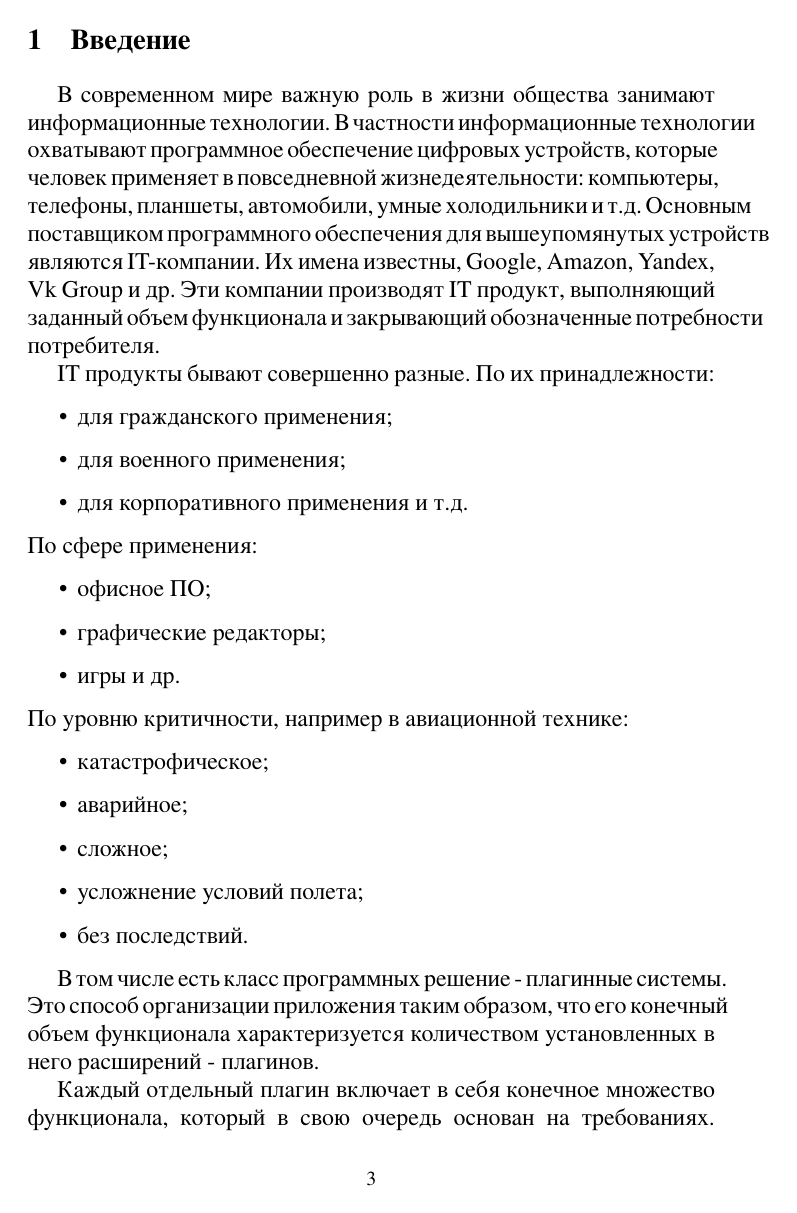
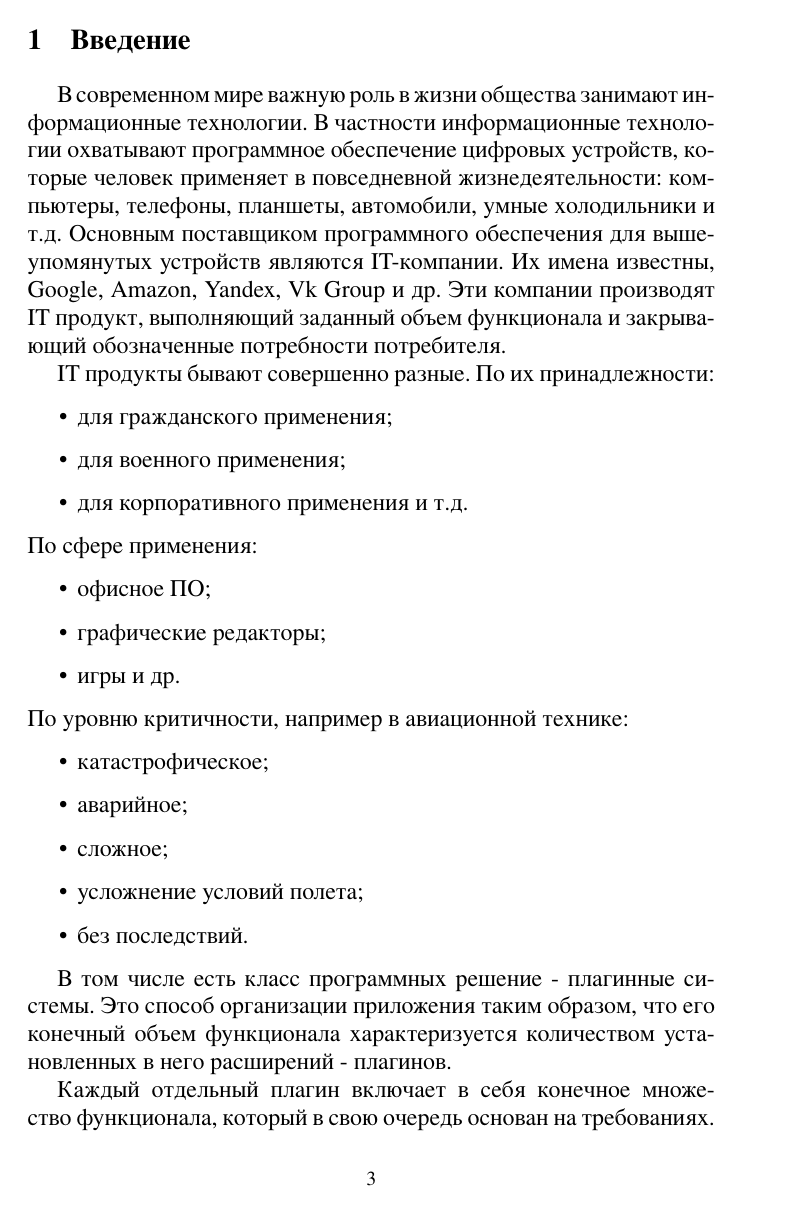
Before and after one commit to Dambr/AttiusBrown, a LaTeX document (report/report.tex): page 3 of 11 before the commit and page 3 of 12 after it. The pictures show the PDF file report/report.pdf that the author committed with the source.

Commit message:
Выполнено выравнивание по ширине страницы

```diff
--- a/report/report.tex
+++ b/report/report.tex
@@ -1,6 +1,5 @@
 \documentclass{article}
 \usepackage{tempora}
-\usepackage{hyphenat}
 \usepackage{indentfirst}
 \usepackage{tabularx}
 \usepackage{caption}
@@ -13,8 +12,6 @@
 \graphicspath{ {./images/} }
 \usepackage{float}
 \usepackage[english, russian]{babel}
-\hyphenpenalty=10000
-\exhyphenpenalty=10000
 
 % Ответ должен быть из 2-3х абзацев по 3-4 предложения в каждом
 % annakd16@mail.ru - подготовленный документ отправлять сюда
```
Also changed, not shown: report/report.pdf.
